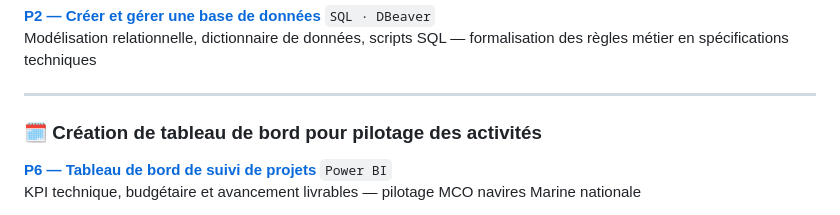
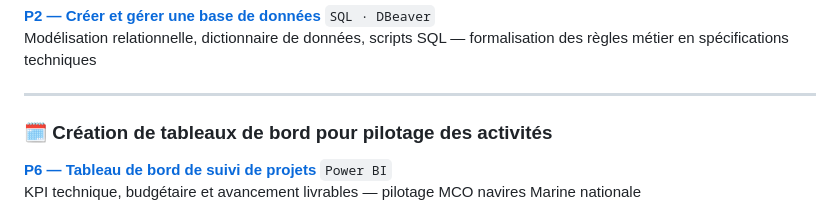
Before and after one commit to TSQV-prog/portfolio-data-analyst-OC, a Markdown page: README.md, the part around the change. Rendered like a GitHub page.

```diff
--- a/README.md
+++ b/README.md
@@ -61,7 +61,7 @@ Modélisation relationnelle, dictionnaire de données, scripts SQL — formalisa
 
 ---
 
-### 🗓️ Création de tableau de bord pour pilotage des activités
+### 🗓️ Création de tableaux de bord pour pilotage des activités
 
 **[P6 — Tableau de bord de suivi de projets](./projet-6-powerbi-suivi-projets/)**
 `Power BI`\
```
